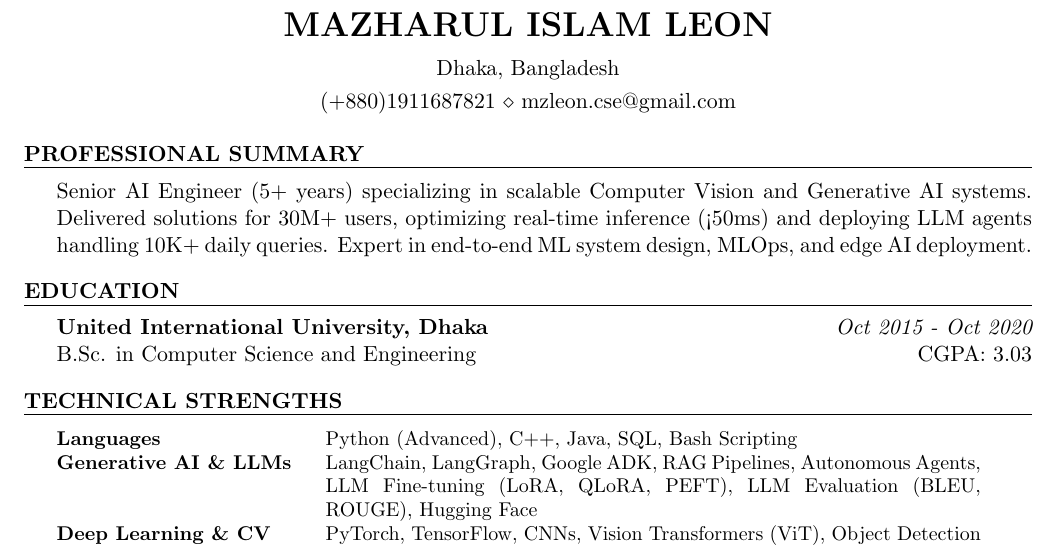
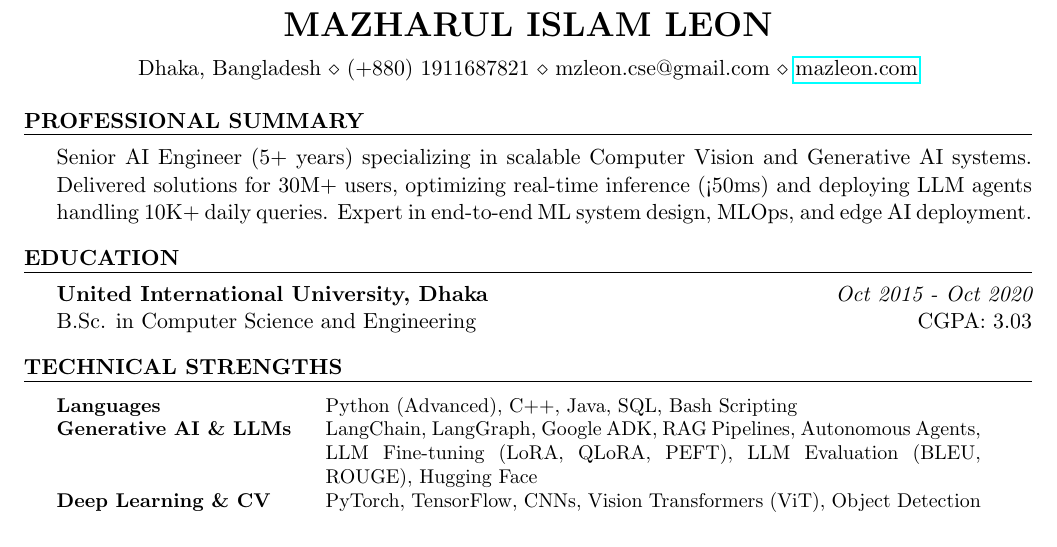
Before and after one commit to mazleon/resume-mazharul-islam-leon, a LaTeX CV (resume.tex): part of page 1 of 2, cut so that both start at the same text. Compiled offline with pdfLaTeX.

Commit message:
docs: consolidate contact info to single line

```diff
--- a/resume.tex
+++ b/resume.tex
@@ -26,9 +26,7 @@
 \newcommand{\tab}[1]{\hspace{.2667\textwidth}\rlap{#1}}
 \newcommand{\itab}[1]{\hspace{0em}\rlap{#1}}
 \name{Mazharul Islam Leon} % Your name
-\address{Dhaka, Bangladesh}
-%\address{123 Pleasant Lane \\ City, State 12345} % Your secondary addess (optional)
-\address{(+880)1911687821 \\ mzleon.cse@gmail.com} % Your phone number and email
+\address{Dhaka, Bangladesh $\diamond$ (+880) 1911687821 $\diamond$ mzleon.cse@gmail.com $\diamond$ \href{https://mazleon.com}{mazleon.com}}
 
 \begin{document}
 
```
Also changed, not shown: resume.pdf.
